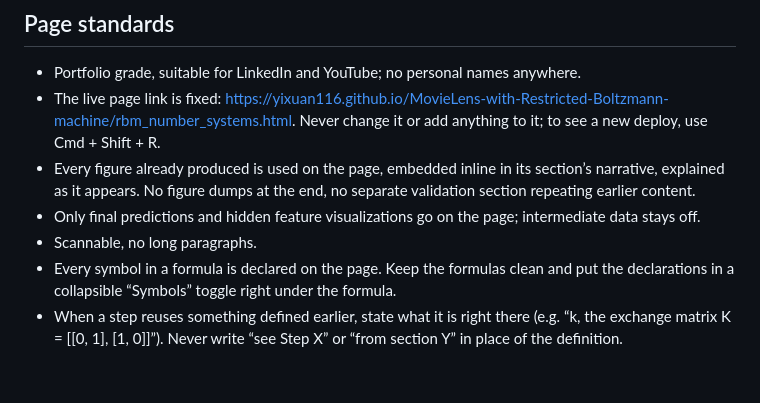
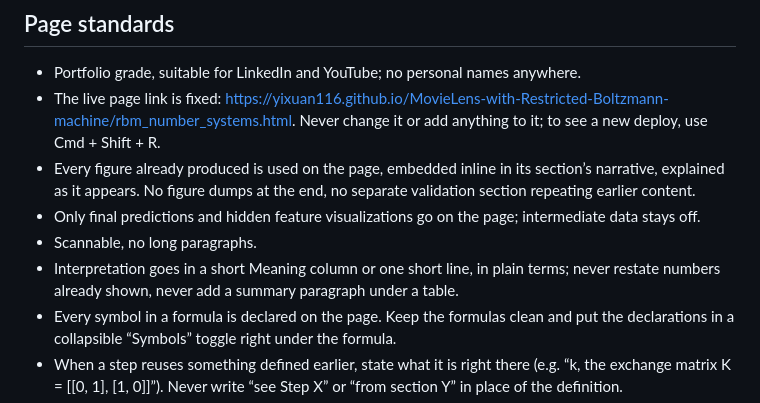
Before and after one commit to yixuan116/MovieLens-with-Restricted-Boltzmann-machine, a Markdown page: CLAUDE.md, the part around the change. GitHub-like rendering; blank space fills up the shorter version.

Commit message:
CLAUDE.md: short Meaning columns, no restated numbers, no summary paragraphs under tables
Co-Authored-By: Claude Opus 5.5 <noreply@anthropic.com>
Claude-Session: https://claude.ai/code/session_01SPiCgAMa36DahNLXADXAbM

```diff
--- a/CLAUDE.md
+++ b/CLAUDE.md
@@ -22,6 +22,7 @@ Yixuan sets every standard for this work. This session handles both requirements
 * Every figure already produced is used on the page, embedded inline in its section’s narrative, explained as it appears. No figure dumps at the end, no separate validation section repeating earlier content.
 * Only final predictions and hidden feature visualizations go on the page; intermediate data stays off.
 * Scannable, no long paragraphs.
+* Interpretation goes in a short Meaning column or one short line, in plain terms; never restate numbers already shown, never add a summary paragraph under a table.
 * Every symbol in a formula is declared on the page. Keep the formulas clean and put the declarations in a collapsible “Symbols” toggle right under the formula.
 * When a step reuses something defined earlier, state what it is right there (e.g. “k, the exchange matrix K = [[0, 1], [1, 0]]”). Never write “see Step X” or “from section Y” in place of the definition.
 * Before any page edit, show a rendered preview of formulas and layout; edit only after Yixuan confirms. One change at a time. Deletions come last, after visual confirmation.
```
